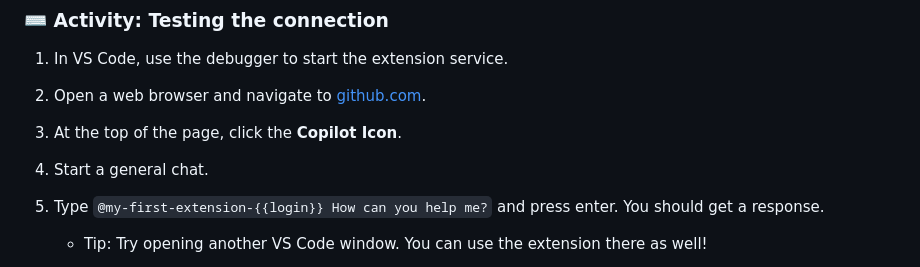
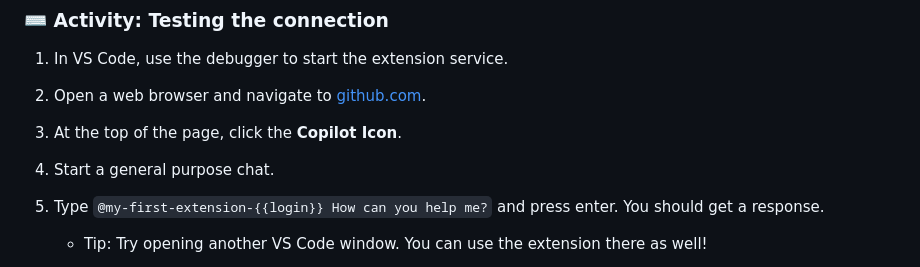
Before and after one commit to skills/your-first-extension-for-github-copilot, a Markdown page: .github/steps/3-connecting-to-github.md, the part around the change printed below. Drawn GitHub-style.

```diff
--- a/.github/steps/3-connecting-to-github.md
+++ b/.github/steps/3-connecting-to-github.md
@@ -52,7 +52,7 @@ This is done by creating a GitHub App and installing it on your account.
 1. In VS Code, use the debugger to start the extension service.
 1. Open a web browser and navigate to [github.com](https://github.com).
 1. At the top of the page, click the **Copilot Icon**.
-1. Start a general chat.
+1. Start a general purpose chat.
 1. Type `@my-first-extension-{{login}} How can you help me?` and press enter. You should get a response.
    - Tip: Try opening another VS Code window. You can use the extension there as well!
 1. After you are done configuring your **GitHub App** and testing the connection, leave the following comment on the issue to let Mona know you are ready for the next step.
```
Also changed, not shown: other parts of .github/steps/3-connecting-to-github.md (+4 -4 lines).
